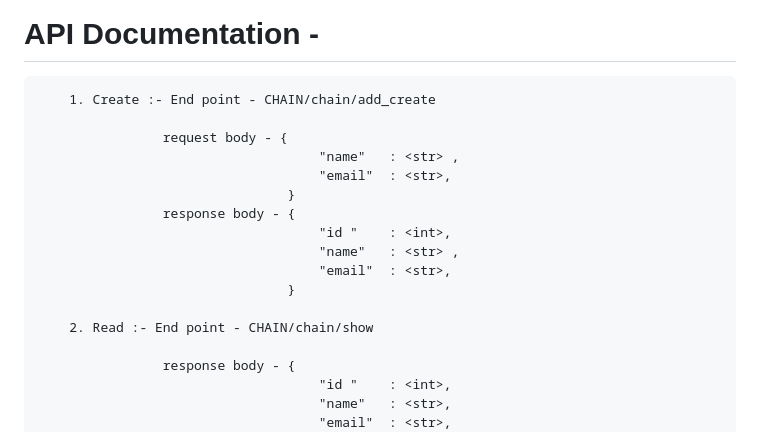
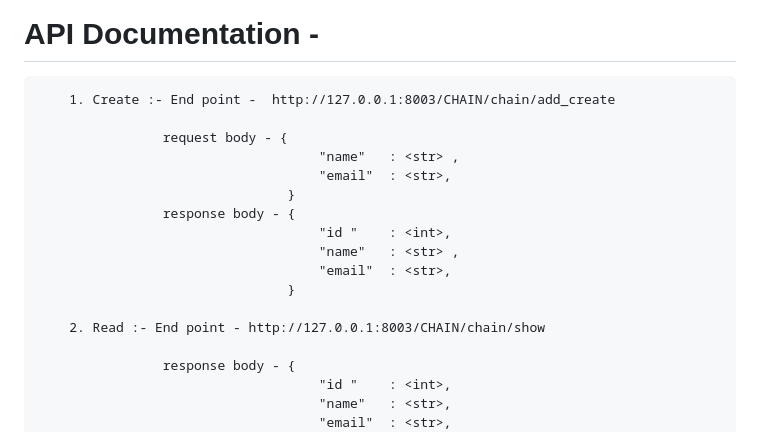
Before and after one commit to Srishti-bansal1/ChainTechNetwork, a Markdown page: README.md, the part around the change. Rendered like a GitHub page.

```diff
--- a/README.md
+++ b/README.md
@@ -43,7 +43,7 @@ step 7 : Run the server with command : python manage.py runserver 8003
 <br>
 
 # API Documentation -<br>
-        1. Create :- End point - CHAIN/chain/add_create
+        1. Create :- End point -  http://127.0.0.1:8003/CHAIN/chain/add_create
 
                     request body - {
                                         "name"   : <str> ,
@@ -55,7 +55,7 @@ step 7 : Run the server with command : python manage.py runserver 8003
                                         "email"  : <str>,
                                     }
 
-        2. Read :- End point - CHAIN/chain/show
+        2. Read :- End point - http://127.0.0.1:8003/CHAIN/chain/show
 
                     response body - {
                                         "id "    : <int>,
```
